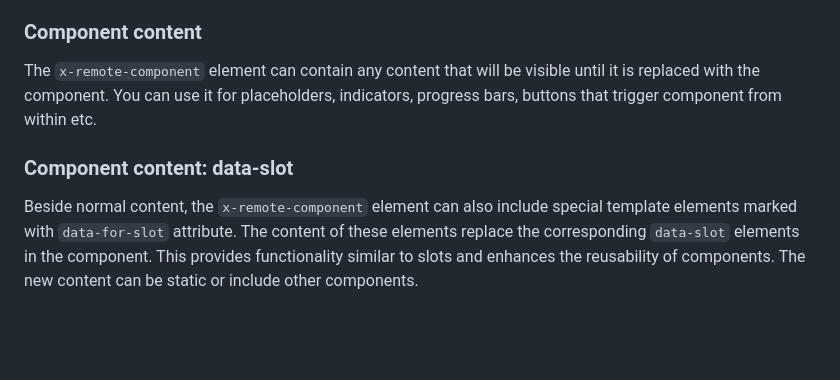
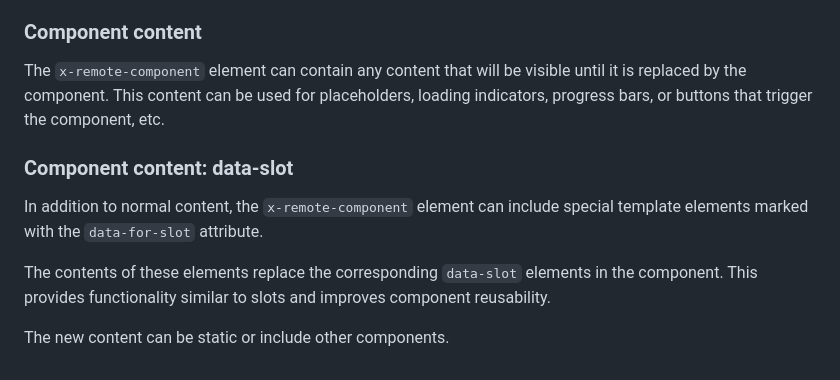
Before and after one commit to maciejg-git/alpine-remote-component-plugin, a Markdown page: README.md, the part around the change printed below. Rendered like a GitHub page; blank space fills up the shorter version.

```diff
--- a/README.md
+++ b/README.md
@@ -92,8 +92,12 @@ These properties can be used inside component, for example, to display indicator
 
 ### Component content
 
-The `x-remote-component` element can contain any content that will be visible until it is replaced with the component. You can use it for placeholders, indicators, progress bars, buttons that trigger component from within etc.
+The `x-remote-component` element can contain any content that will be visible until it is replaced by the component. This content can be used for placeholders, loading indicators, progress bars, or buttons that trigger the component, etc.
 
 ### Component content: data-slot
 
-Beside normal content, the `x-remote-component` element can also include special template elements marked with `data-for-slot` attribute. The content of these elements replace the corresponding `data-slot` elements in the component. This provides functionality similar to slots and enhances the reusability of components. The new content can be static or include other components.
+In addition to normal content, the `x-remote-component` element can include special template elements marked with the `data-for-slot` attribute.
+
+The contents of these elements replace the corresponding `data-slot` elements in the component. This provides functionality similar to slots and improves component reusability.
+
+The new content can be static or include other components.
```
Also changed, not shown: other parts of README.md (+24 -24 lines).
